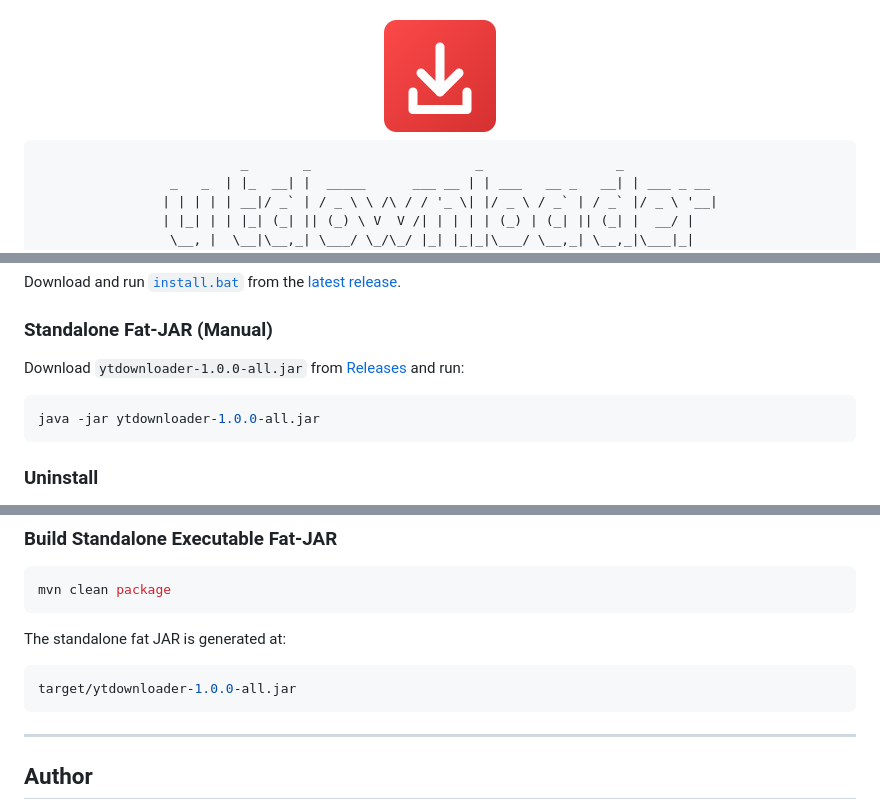
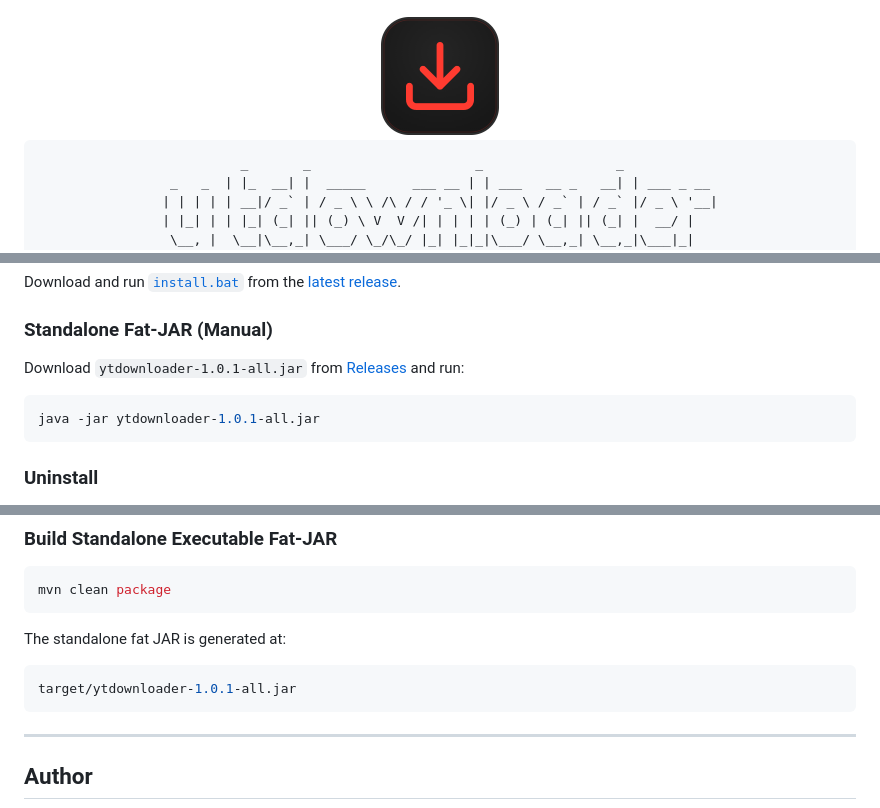
Before and after one commit to exitishere42/ytdownloader, a Markdown page: README.md, 3 parts joined by grey strips. Rendered like a GitHub page; pictures changed too: ytdownloader.png.

````diff
--- a/README.md
+++ b/README.md
@@ -50,9 +50,9 @@ curl -fsSL https://github.com/exitishere42/ytdownloader/releases/latest/download
 Download and run [`install.bat`](https://github.com/exitishere42/ytdownloader/releases/latest/download/install.bat) from the [latest release](https://github.com/exitishere42/ytdownloader/releases/latest).
 
 ### Standalone Fat-JAR (Manual)
-Download `ytdownloader-1.0.0-all.jar` from [Releases](https://github.com/exitishere42/ytdownloader/releases/latest) and run:
+Download `ytdownloader-1.0.1-all.jar` from [Releases](https://github.com/exitishere42/ytdownloader/releases/latest) and run:
 ```bash
-java -jar ytdownloader-1.0.0-all.jar
+java -jar ytdownloader-1.0.1-all.jar
 ```
 
 ### Uninstall
@@ -90,7 +90,7 @@ mvn clean package
 
 The standalone fat JAR is generated at:
 ```bash
-target/ytdownloader-1.0.0-all.jar
+target/ytdownloader-1.0.1-all.jar
 ```
 
 ---
````
Also changed, not shown: 8 other files.
